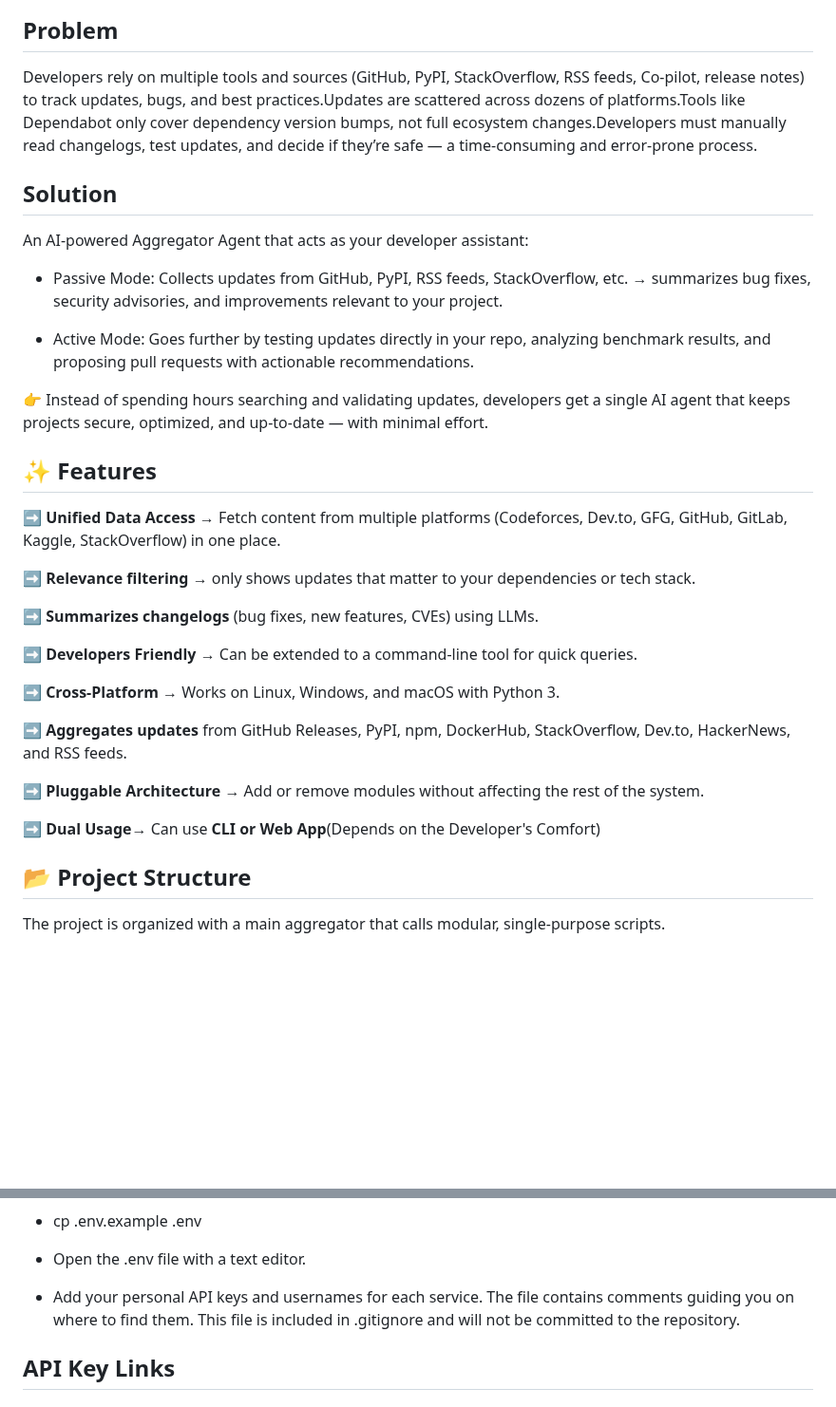
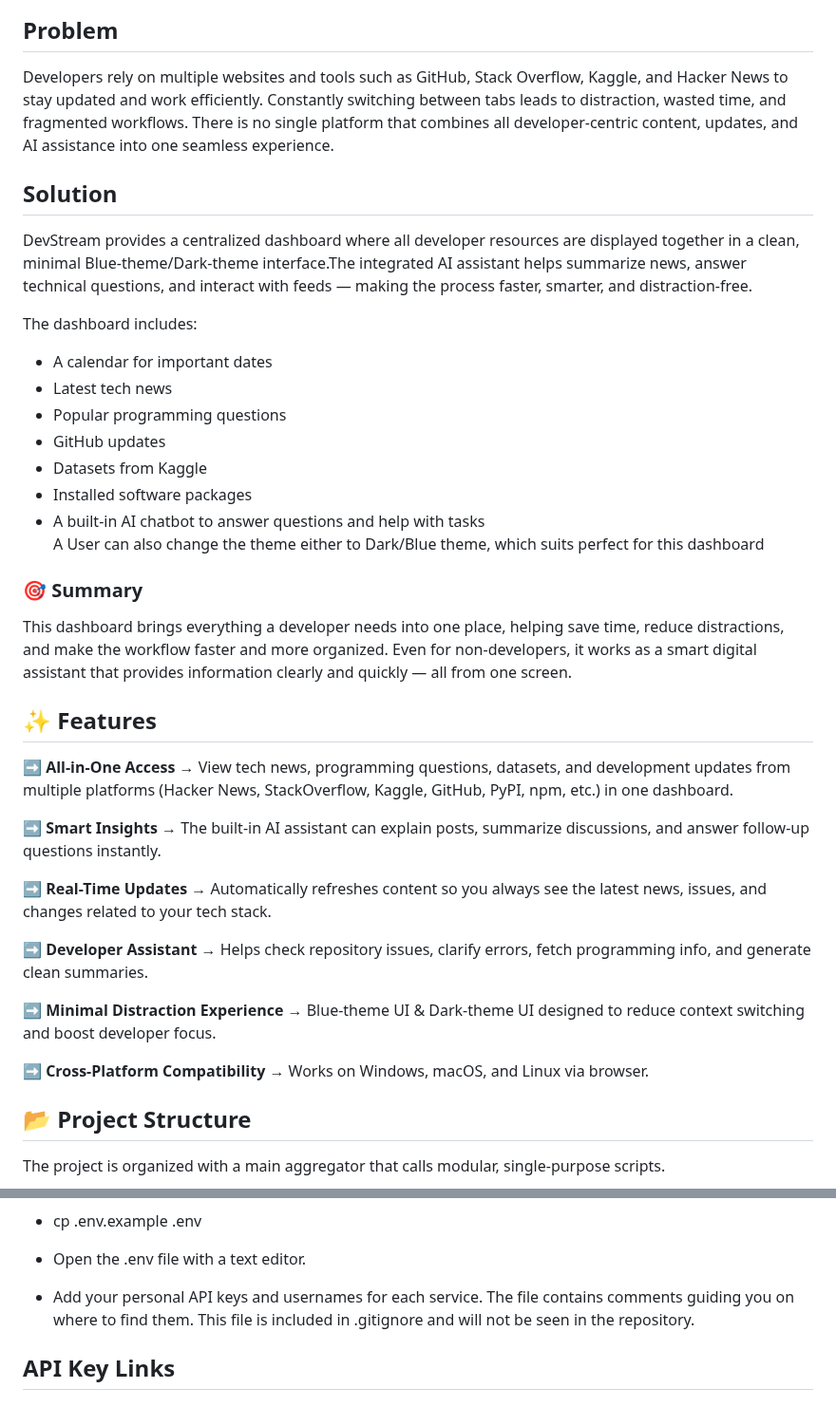
Before and after one commit to LikhithAvinash/Aggregator, a Markdown page: README.md, 2 parts joined by grey strips. Shown at 95% size. Rendered like a GitHub page; blank space fills up the shorter version.

```diff
--- a/README.md
+++ b/README.md
@@ -5,33 +5,36 @@
 </p>
 
 ## Problem
-Developers rely on multiple tools and sources (GitHub, PyPI, StackOverflow, RSS feeds, Co-pilot, release notes) to track updates, bugs, and best practices.Updates are scattered across dozens of platforms.Tools like Dependabot only cover dependency version bumps, not full ecosystem changes.Developers must manually read changelogs, test updates, and decide if they’re safe — a time-consuming and error-prone process.
+Developers rely on multiple websites and tools such as GitHub, Stack Overflow, Kaggle, and Hacker News to stay updated and work efficiently. Constantly switching between tabs leads to distraction, wasted time, and fragmented workflows. There is no single platform that combines all developer-centric content, updates, and AI assistance into one seamless experience.
 
 ## Solution
-An AI-powered Aggregator Agent that acts as your developer assistant:
+DevStream provides a centralized dashboard where all developer resources are displayed together in a clean, minimal Blue-theme/Dark-theme interface.The integrated AI assistant helps summarize news, answer technical questions, and interact with feeds — making the process faster, smarter, and distraction-free.
 
-- Passive Mode: Collects updates from GitHub, PyPI, RSS feeds, StackOverflow, etc. → summarizes bug fixes, security advisories, and improvements relevant to your project.
+The dashboard includes:
+   - A calendar for important dates
+   - Latest tech news
+   - Popular programming questions
+   - GitHub updates
+   - Datasets from Kaggle
+   - Installed software packages
+   - A built-in AI chatbot to answer questions and help with tasks
+A User can also change the theme either to Dark/Blue theme, which suits perfect for this dashboard
 
-- Active Mode: Goes further by testing updates directly in your repo, analyzing benchmark results, and proposing pull requests with actionable recommendations.
-
-👉 Instead of spending hours searching and validating updates, developers get a single AI agent that keeps projects secure, optimized, and up-to-date — with minimal effort.
+### 🎯 Summary
+This dashboard brings everything a developer needs into one place, helping save time, reduce distractions, and make the workflow faster and more organized. Even for non-developers, it works as a smart digital assistant that provides information clearly and quickly — all from one screen.
 
 ## ✨ Features
-:arrow_right: **Unified Data Access** → Fetch content from multiple platforms (Codeforces, Dev.to, GFG, GitHub, GitLab, Kaggle, StackOverflow) in one place.
+:arrow_right: **All-in-One Access** → View tech news, programming questions, datasets, and development updates from multiple platforms (Hacker News, StackOverflow, Kaggle, GitHub, PyPI, npm, etc.) in one dashboard.
 
-:arrow_right: **Relevance filtering** → only shows updates that matter to your dependencies or tech stack.
+:arrow_right: **Smart Insights** → The built-in AI assistant can explain posts, summarize discussions, and answer follow-up questions instantly.
 
-:arrow_right: **Summarizes changelogs** (bug fixes, new features, CVEs) using LLMs.
+:arrow_right: **Real-Time Updates** → Automatically refreshes content so you always see the latest news, issues, and changes related to your tech stack.
 
-:arrow_right: **Developers Friendly** → Can be extended to a command-line tool for quick queries.
+:arrow_right: **Developer Assistant** → Helps check repository issues, clarify errors, fetch programming info, and generate clean summaries.
 
-:arrow_right: **Cross-Platform** → Works on Linux, Windows, and macOS with Python 3.
+:arrow_right: **Minimal Distraction Experience** → Blue-theme UI & Dark-theme UI designed to reduce context switching and boost developer focus.
 
-:arrow_right: **Aggregates updates** from GitHub Releases, PyPI, npm, DockerHub, StackOverflow, Dev.to, HackerNews, and RSS feeds.
-
-:arrow_right: **Pluggable Architecture** → Add or remove modules without affecting the rest of the system.
-
-:arrow_right: **Dual Usage**→ Can use **CLI or Web App**(Depends on the Developer's Comfort)
+:arrow_right: **Cross-Platform Compatibility** → Works on Windows, macOS, and Linux via browser.
 
 ## 📂 Project Structure
 The project is organized with a main aggregator that calls modular, single-purpose scripts.
@@ -117,7 +120,7 @@ Follow these steps to get the project running on your local machine.
 
 - Open the .env file with a text editor.
 
-- Add your personal API keys and usernames for each service. The file contains comments guiding you on where to find them. This file is included in .gitignore and will not be committed to the repository.
+- Add your personal API keys and usernames for each service. The file contains comments guiding you on where to find them. This file is included in .gitignore and will not be seen in the repository.
 
 ## API Key Links
 
```
Also changed, not shown: other parts of README.md (+12 -17 lines).
